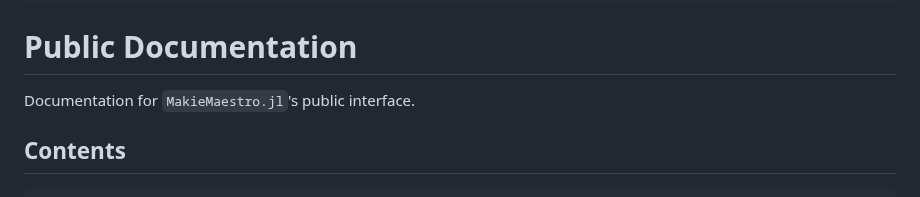
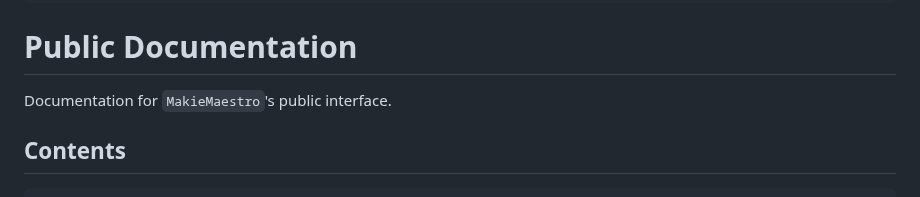
Before and after one commit to kunzaatko/MakieMaestro.jl, a Markdown page: docs/src/reference.md, the part around the change. Rendered like a GitHub page.

Commit message:
docs: Add ticks around `MakieMaestro` consistently

```diff
--- a/docs/src/reference.md
+++ b/docs/src/reference.md
@@ -5,7 +5,7 @@ CollapsedDocStrings=true
 
 # Public Documentation
 
-Documentation for `MakieMaestro.jl`'s public interface.
+Documentation for `MakieMaestro`'s public interface.
 
 ## Contents
 
```
Also changed, not shown: 1 other file.
